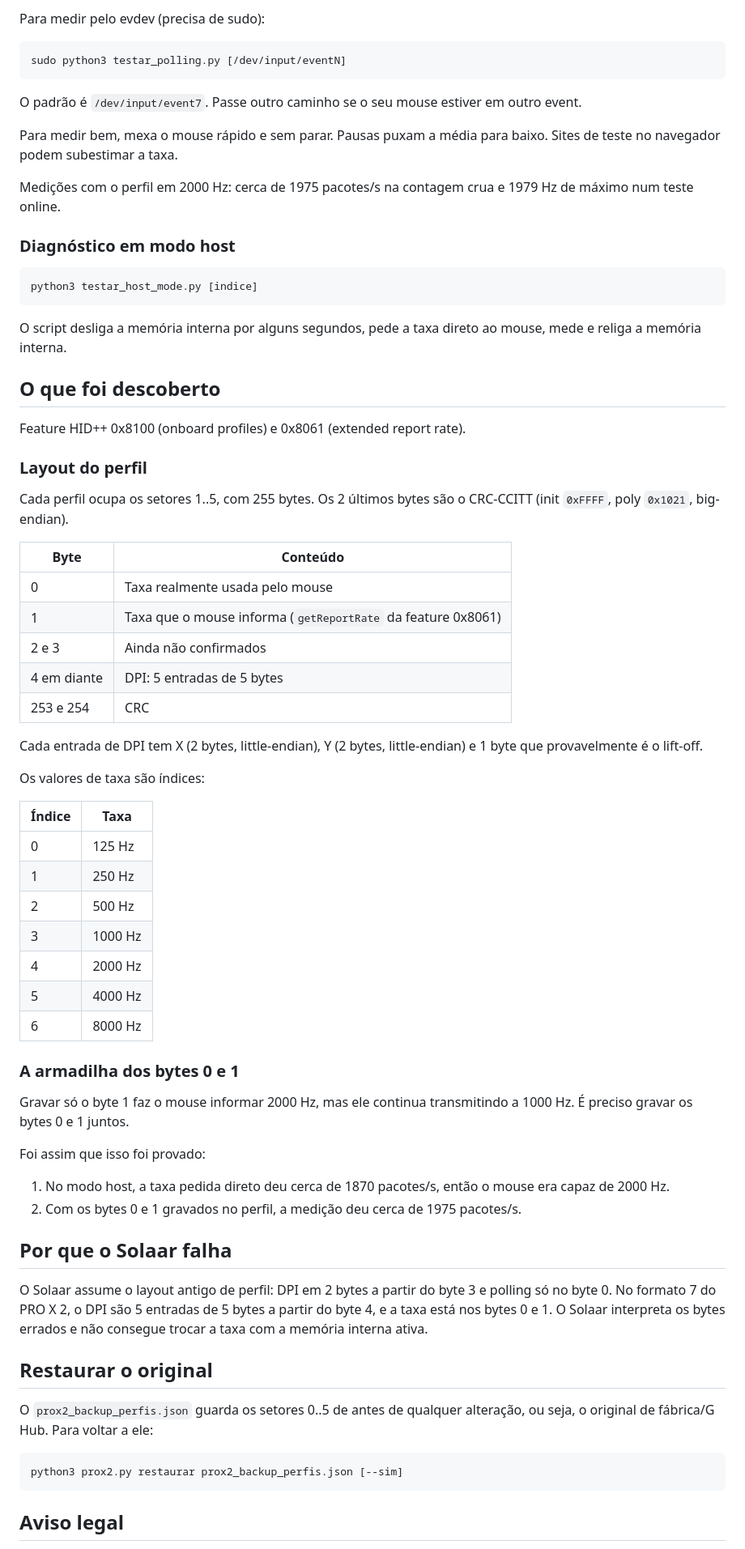
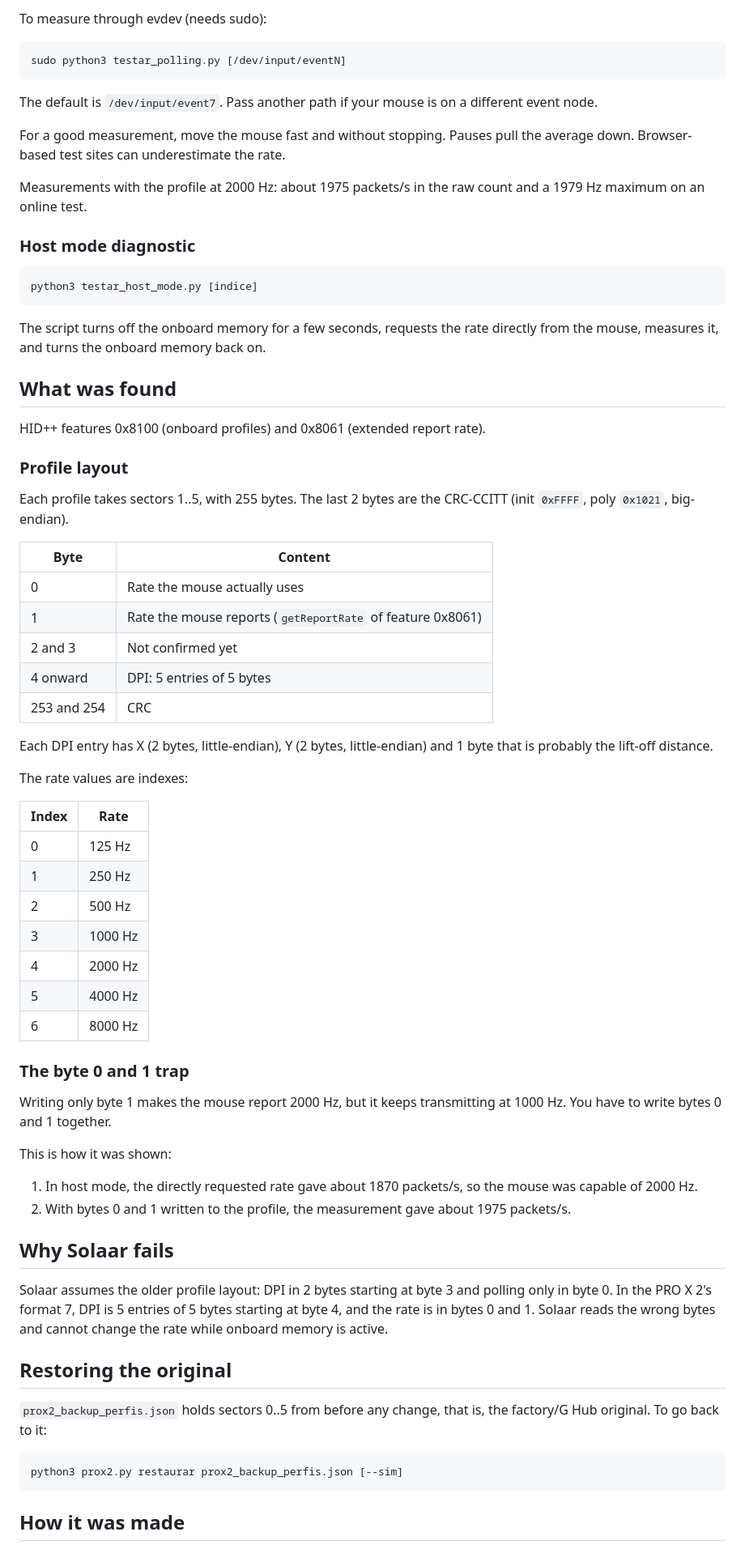
Before and after one commit to jonanthann/reverselogitech, a Markdown page: README.md, the part around one of its changes. Shown at 81% size. Rendered like a GitHub page.

Commit message:
README em inglês, versão em português em README.pt-BR.md e seção sobre como foi feito

````diff
--- a/README.md
+++ b/README.md
@@ -60,45 +64,45 @@ Ela conta os pacotes do receptor por 10 segundos e, com o hidraw liberado, não
 
-Para medir pelo evdev (precisa de sudo):
+To measure through evdev (needs sudo):
 
 ```
 sudo python3 testar_polling.py [/dev/input/eventN]
 ```
 
-O padrão é `/dev/input/event7`. Passe outro caminho se o seu mouse estiver em outro event.
+The default is `/dev/input/event7`. Pass another path if your mouse is on a different event node.
 
-Para medir bem, mexa o mouse rápido e sem parar. Pausas puxam a média para baixo. Sites de teste no navegador podem subestimar a taxa.
+For a good measurement, move the mouse fast and without stopping. Pauses pull the average down. Browser-based test sites can underestimate the rate.
 
-Medições com o perfil em 2000 Hz: cerca de 1975 pacotes/s na contagem crua e 1979 Hz de máximo num teste online.
+Measurements with the profile at 2000 Hz: about 1975 packets/s in the raw count and a 1979 Hz maximum on an online test.
 
-### Diagnóstico em modo host
+### Host mode diagnostic
 
 ```
 python3 testar_host_mode.py [indice]
 ```
 
-O script desliga a memória interna por alguns segundos, pede a taxa direto ao mouse, mede e religa a memória interna.
+The script turns off the onboard memory for a few seconds, requests the rate directly from the mouse, measures it, and turns the onboard memory back on.
 
-## O que foi descoberto
+## What was found
 
-Feature HID++ 0x8100 (onboard profiles) e 0x8061 (extended report rate).
+HID++ features 0x8100 (onboard profiles) and 0x8061 (extended report rate).
 
-### Layout do perfil
+### Profile layout
 
-Cada perfil ocupa os setores 1..5, com 255 bytes. Os 2 últimos bytes são o CRC-CCITT (init `0xFFFF`, poly `0x1021`, big-endian).
+Each profile takes sectors 1..5, with 255 bytes. The last 2 bytes are the CRC-CCITT (init `0xFFFF`, poly `0x1021`, big-endian).
 
-| Byte | Conteúdo |
+| Byte | Content |
 |---|---|
-| 0 | Taxa realmente usada pelo mouse |
-| 1 | Taxa que o mouse informa (`getReportRate` da feature 0x8061) |
-| 2 e 3 | Ainda não confirmados |
-| 4 em diante | DPI: 5 entradas de 5 bytes |
-| 253 e 254 | CRC |
+| 0 | Rate the mouse actually uses |
+| 1 | Rate the mouse reports (`getReportRate` of feature 0x8061) |
+| 2 and 3 | Not confirmed yet |
+| 4 onward | DPI: 5 entries of 5 bytes |
+| 253 and 254 | CRC |
 
-Cada entrada de DPI tem X (2 bytes, little-endian), Y (2 bytes, little-endian) e 1 byte que provavelmente é o lift-off.
+Each DPI entry has X (2 bytes, little-endian), Y (2 bytes, little-endian) and 1 byte that is probably the lift-off distance.
 
-Os valores de taxa são índices:
+The rate values are indexes:
 
-| Índice | Taxa |
+| Index | Rate |
 |---|---|
 | 0 | 125 Hz |
 | 1 | 250 Hz |
@@ -108,26 +112,26 @@ Os valores de taxa são índices:
 | 5 | 4000 Hz |
 | 6 | 8000 Hz |
 
-### A armadilha dos bytes 0 e 1
+### The byte 0 and 1 trap
 
-Gravar só o byte 1 faz o mouse informar 2000 Hz, mas ele continua transmitindo a 1000 Hz. É preciso gravar os bytes 0 e 1 juntos.
+Writing only byte 1 makes the mouse report 2000 Hz, but it keeps transmitting at 1000 Hz. You have to write bytes 0 and 1 together.
 
-Foi assim que isso foi provado:
+This is how it was shown:
 
-1. No modo host, a taxa pedida direto deu cerca de 1870 pacotes/s, então o mouse era capaz de 2000 Hz.
-2. Com os bytes 0 e 1 gravados no perfil, a medição deu cerca de 1975 pacotes/s.
+1. In host mode, the directly requested rate gave about 1870 packets/s, so the mouse was capable of 2000 Hz.
+2. With bytes 0 and 1 written to the profile, the measurement gave about 1975 packets/s.
 
-## Por que o Solaar falha
+## Why Solaar fails
 
-O Solaar assume o layout antigo de perfil: DPI em 2 bytes a partir do byte 3 e polling só no byte 0. No formato 7 do PRO X 2, o DPI são 5 entradas de 5 bytes a partir do byte 4, e a taxa está nos bytes 0 e 1. O Solaar interpreta os bytes errados e não consegue trocar a taxa com a memória interna ativa.
+Solaar assumes the older profile layout: DPI in 2 bytes starting at byte 3 and polling only in byte 0. In the PRO X 2's format 7, DPI is 5 entries of 5 bytes starting at byte 4, and the rate is in bytes 0 and 1. Solaar reads the wrong bytes and cannot change the rate while onboard memory is active.
 
-## Restaurar o original
+## Restoring the original
 
-O `prox2_backup_perfis.json` guarda os setores 0..5 de antes de qualquer alteração, ou seja, o original de fábrica/G Hub. Para voltar a ele:
+`prox2_backup_perfis.json` holds sectors 0..5 from before any change, that is, the factory/G Hub original. To go back to it:
 
 ```
 python3 prox2.py restaurar prox2_backup_perfis.json [--sim]
 ```
 
-## Aviso legal
+## How it was made
 
````
Also changed, not shown: other parts of README.md (+37 -29 lines), README.pt-BR.md (added, +142 -0 lines).
